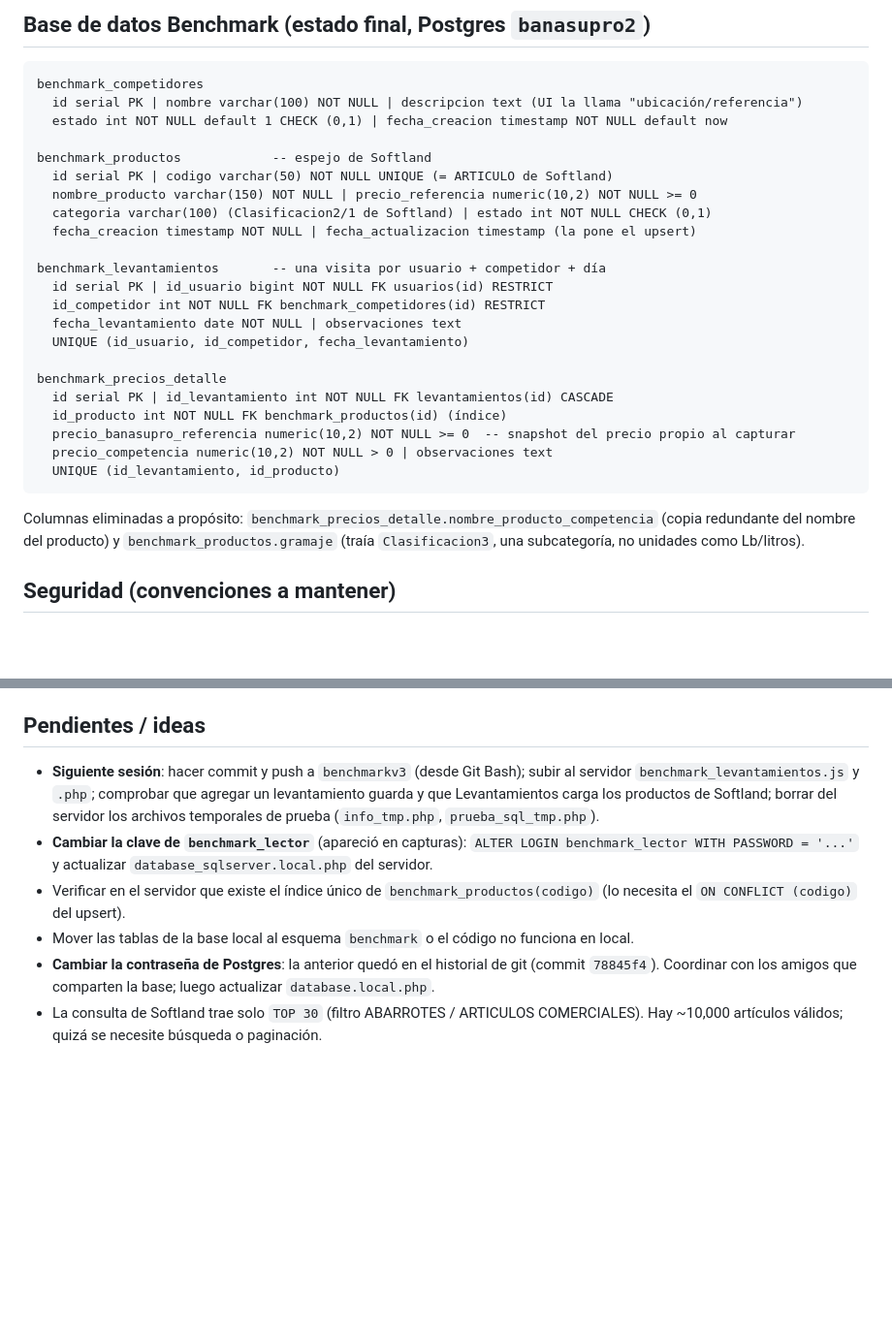
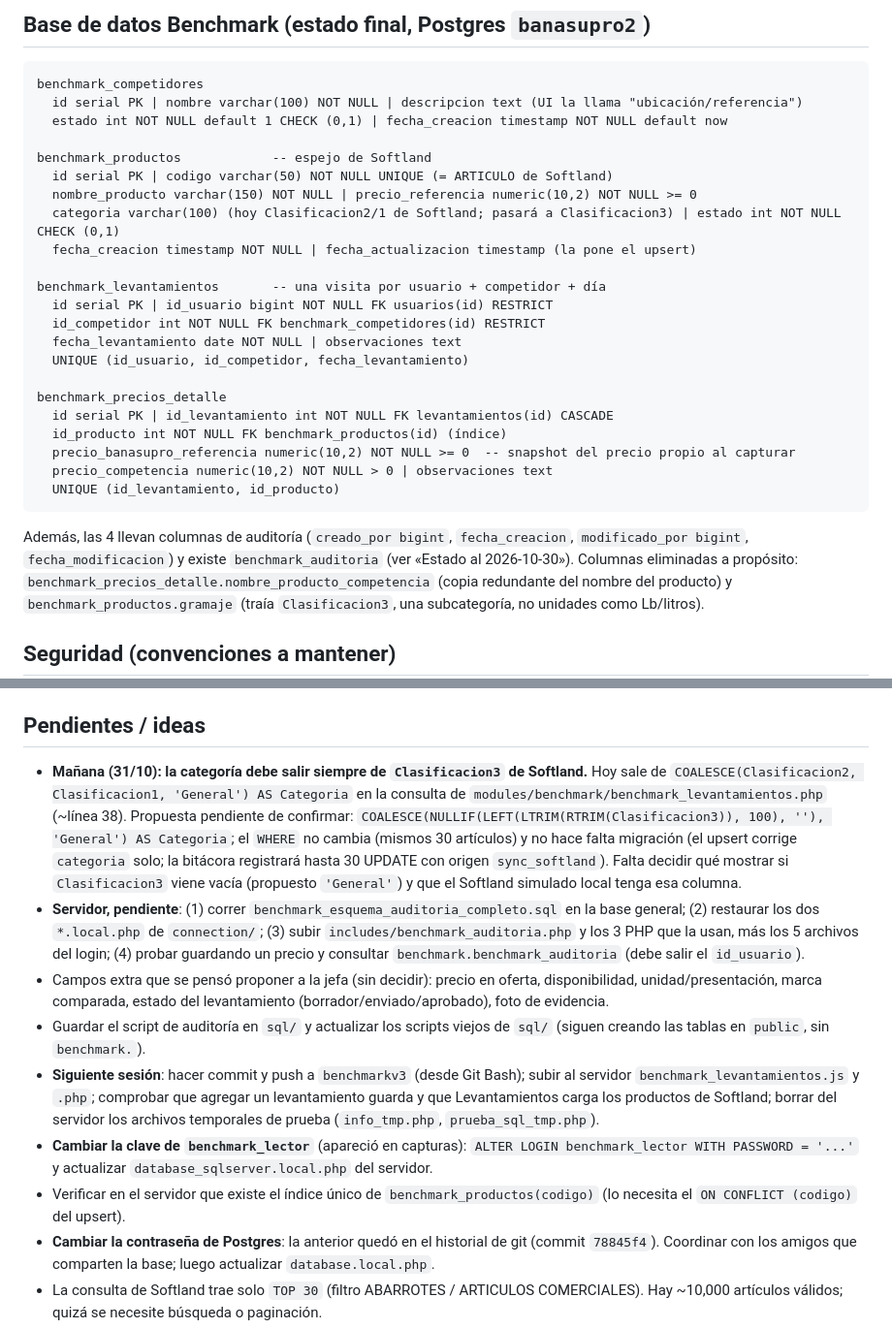
Before and after one commit to Alex-Pineda-AD/BNP_BENCHMARK, a Markdown page: CLAUDE.md, 2 parts joined by grey strips. Shown at 97% size. Drawn GitHub-style; blank space fills up the shorter version.

````diff
--- a/CLAUDE.md
+++ b/CLAUDE.md
@@ -54,7 +66,7 @@ benchmark_competidores
 benchmark_productos            -- espejo de Softland
   id serial PK | codigo varchar(50) NOT NULL UNIQUE (= ARTICULO de Softland)
   nombre_producto varchar(150) NOT NULL | precio_referencia numeric(10,2) NOT NULL >= 0
-  categoria varchar(100) (Clasificacion2/1 de Softland) | estado int NOT NULL CHECK (0,1)
+  categoria varchar(100) (hoy Clasificacion2/1 de Softland; pasará a Clasificacion3) | estado int NOT NULL CHECK (0,1)
   fecha_creacion timestamp NOT NULL | fecha_actualizacion timestamp (la pone el upsert)
 
 benchmark_levantamientos       -- una visita por usuario + competidor + día
@@ -70,6 +82,7 @@ benchmark_precios_detalle
   precio_competencia numeric(10,2) NOT NULL > 0 | observaciones text
   UNIQUE (id_levantamiento, id_producto)
 ```
+Además, las 4 llevan columnas de auditoría (`creado_por bigint`, `fecha_creacion`, `modificado_por bigint`, `fecha_modificacion`) y existe `benchmark_auditoria` (ver «Estado al 2026-10-30»).
 Columnas eliminadas a propósito: `benchmark_precios_detalle.nombre_producto_competencia` (copia redundante del nombre del producto) y `benchmark_productos.gramaje` (traía `Clasificacion3`, una subcategoría, no unidades como Lb/litros).
 
 ## Seguridad (convenciones a mantener)
@@ -80,10 +93,13 @@ Columnas eliminadas a propósito: `benchmark_precios_detalle.nombre_producto_com
 - SweetAlert2 local: `assets/vendors/sweetalert2/sweetalert2.all.min.js` (v10.13.0), no CDN.
 
 ## Pendientes / ideas
+- **Mañana (31/10): la categoría debe salir siempre de `Clasificacion3` de Softland.** Hoy sale de `COALESCE(Clasificacion2, Clasificacion1, 'General') AS Categoria` en la consulta de `modules/benchmark/benchmark_levantamientos.php` (~línea 38). Propuesta pendiente de confirmar: `COALESCE(NULLIF(LEFT(LTRIM(RTRIM(Clasificacion3)), 100), ''), 'General') AS Categoria`; el `WHERE` no cambia (mismos 30 artículos) y no hace falta migración (el upsert corrige `categoria` solo; la bitácora registrará hasta 30 UPDATE con origen `sync_softland`). Falta decidir qué mostrar si `Clasificacion3` viene vacía (propuesto `'General'`) y que el Softland simulado local tenga esa columna.
+- **Servidor, pendiente**: (1) correr `benchmark_esquema_auditoria_completo.sql` en la base general; (2) restaurar los dos `*.local.php` de `connection/`; (3) subir `includes/benchmark_auditoria.php` y los 3 PHP que la usan, más los 5 archivos del login; (4) probar guardando un precio y consultar `benchmark.benchmark_auditoria` (debe salir el `id_usuario`).
+- Campos extra que se pensó proponer a la jefa (sin decidir): precio en oferta, disponibilidad, unidad/presentación, marca comparada, estado del levantamiento (borrador/enviado/aprobado), foto de evidencia.
+- Guardar el script de auditoría en `sql/` y actualizar los scripts viejos de `sql/` (siguen creando las tablas en `public`, sin `benchmark.`).
 - **Siguiente sesión**: hacer commit y push a `benchmarkv3` (desde Git Bash); subir al servidor `benchmark_levantamientos.js` y `.php`; comprobar que agregar un levantamiento guarda y que Levantamientos carga los productos de Softland; borrar del servidor los archivos temporales de prueba (`info_tmp.php`, `prueba_sql_tmp.php`).
 - **Cambiar la clave de `benchmark_lector`** (apareció en capturas): `ALTER LOGIN benchmark_lector WITH PASSWORD = '...'` y actualizar `database_sqlserver.local.php` del servidor.
 - Verificar en el servidor que existe el índice único de `benchmark_productos(codigo)` (lo necesita el `ON CONFLICT (codigo)` del upsert).
-- Mover las tablas de la base local al esquema `benchmark` o el código no funciona en local.
 - **Cambiar la contraseña de Postgres**: la anterior quedó en el historial de git (commit `78845f4`). Coordinar con los amigos que comparten la base; luego actualizar `database.local.php`.
 - La consulta de Softland trae solo `TOP 30` (filtro ABARROTES / ARTICULOS COMERCIALES). Hay ~10,000 artículos válidos; quizá se necesite búsqueda o paginación.
 - Módulo de **bitácora de precios** descartado de la rama; está en la rama **local** `respaldo-bitacora-14850f3` de la PC de casa (no está en GitHub). Si se retoma, adaptarlo a la base normalizada y a `benchmark_seguridad.php`.
````
Also changed, not shown: other parts of CLAUDE.md (+13 -1 lines).
